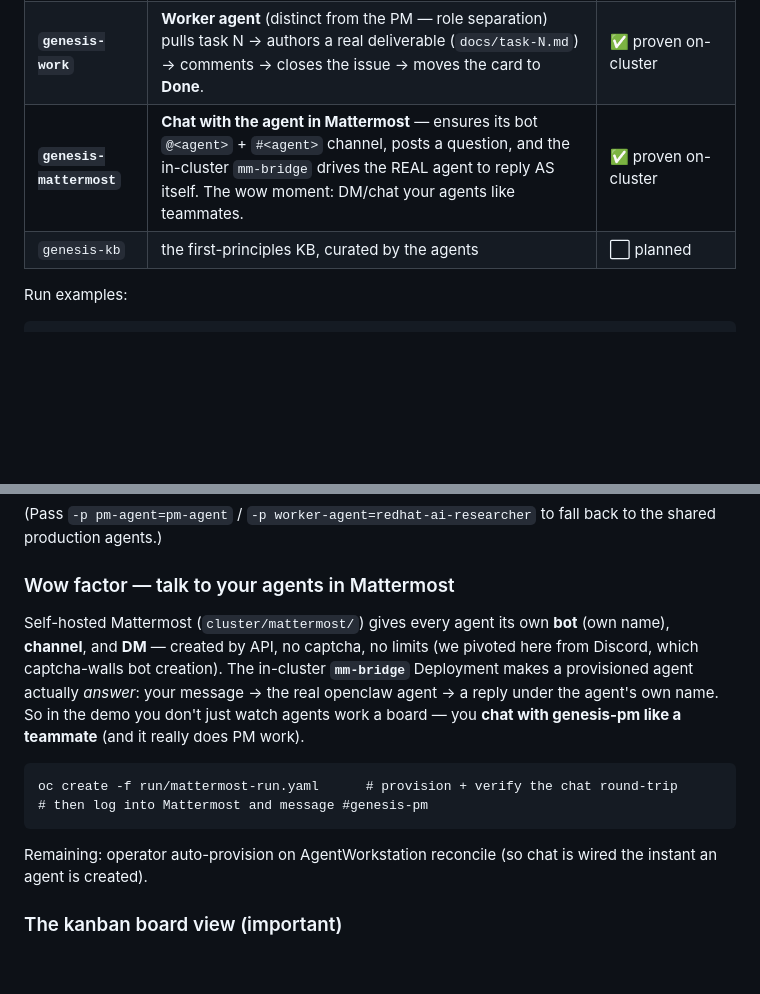
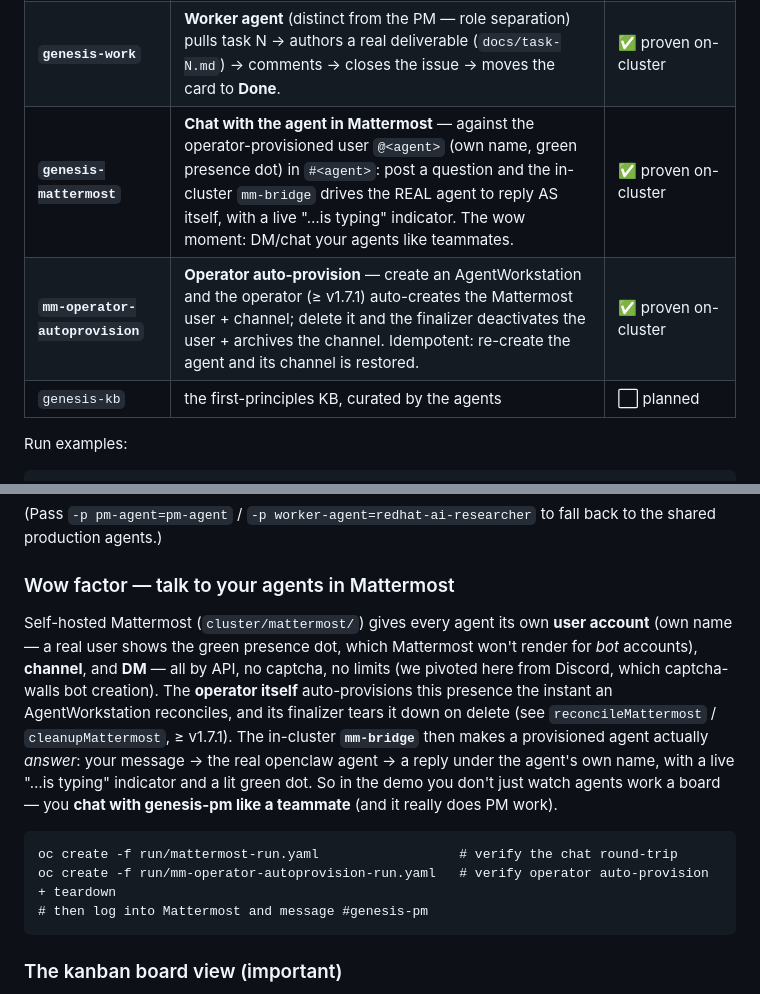
Before and after one commit to enterprisewebservice/agent-office, a Markdown page: integration-tests/genesis-demo/README.md, 2 parts joined by grey strips. Drawn GitHub-style; blank space fills up the shorter version.

Commit message:
demo README: operator-native Mattermost auto-provision (users, green dot, typing)
Reflects v1.7.1: agents get a Mattermost USER (green presence dot, not a bot),
auto-provisioned by the operator on AgentWorkstation reconcile + torn down by
the finalizer; bridge is find-only (discovers + chats). Adds the
mm-operator-autoprovision beat row + run command.

Co-Authored-By: Claude Opus 4.8 (1M context) <noreply@anthropic.com>

````diff
--- a/integration-tests/genesis-demo/README.md
+++ b/integration-tests/genesis-demo/README.md
@@ -26,7 +26,8 @@ Apply once: `oc apply -k beats`.
 | `genesis-team` | dedicated `genesis-pm` + `genesis-worker` agents created via the real scaffolder (board skill + Genesis KB) | ⬜ planned |
 | **`genesis-board`** | **PM agent** creates the "Genesis Model" GitHub **kanban** board and decomposes the goal into 6 first-principles task issues. Idempotent (reuses an existing board). | ✅ proven on-cluster |
 | **`genesis-work`** | **Worker agent** (distinct from the PM — role separation) pulls task N → authors a real deliverable (`docs/task-N.md`) → comments → closes the issue → moves the card to **Done**. | ✅ proven on-cluster |
-| **`genesis-mattermost`** | **Chat with the agent in Mattermost** — ensures its bot `@<agent>` + `#<agent>` channel, posts a question, and the in-cluster `mm-bridge` drives the REAL agent to reply AS itself. The wow moment: DM/chat your agents like teammates. | ✅ proven on-cluster |
+| **`genesis-mattermost`** | **Chat with the agent in Mattermost** — against the operator-provisioned user `@<agent>` (own name, green presence dot) in `#<agent>`: post a question and the in-cluster `mm-bridge` drives the REAL agent to reply AS itself, with a live "…is typing" indicator. The wow moment: DM/chat your agents like teammates. | ✅ proven on-cluster |
+| **`mm-operator-autoprovision`** | **Operator auto-provision** — create an AgentWorkstation and the operator (≥ v1.7.1) auto-creates the Mattermost user + channel; delete it and the finalizer deactivates the user + archives the channel. Idempotent: re-create the agent and its channel is restored. | ✅ proven on-cluster |
 | `genesis-kb` | the first-principles KB, curated by the agents | ⬜ planned |
 
 Run examples:
@@ -47,18 +48,22 @@ back to the shared production agents.)
 
 ### Wow factor — talk to your agents in Mattermost
 Self-hosted Mattermost (`cluster/mattermost/`) gives every agent its own
-**bot** (own name), **channel**, and **DM** — created by API, no captcha, no
-limits (we pivoted here from Discord, which captcha-walls bot creation). The
-in-cluster **`mm-bridge`** Deployment makes a provisioned agent actually
-*answer*: your message → the real openclaw agent → a reply under the agent's
-own name. So in the demo you don't just watch agents work a board — you
-**chat with genesis-pm like a teammate** (and it really does PM work).
+**user account** (own name — a real user shows the green presence dot, which
+Mattermost won't render for *bot* accounts), **channel**, and **DM** — all by
+API, no captcha, no limits (we pivoted here from Discord, which captcha-walls
+bot creation). The **operator itself** auto-provisions this presence the instant
+an AgentWorkstation reconciles, and its finalizer tears it down on delete (see
+`reconcileMattermost` / `cleanupMattermost`, ≥ v1.7.1). The in-cluster
+**`mm-bridge`** then makes a provisioned agent actually *answer*: your message →
+the real openclaw agent → a reply under the agent's own name, with a live
+"…is typing" indicator and a lit green dot. So in the demo you don't just watch
+agents work a board — you **chat with genesis-pm like a teammate** (and it
+really does PM work).
 ```
-oc create -f run/mattermost-run.yaml      # provision + verify the chat round-trip
+oc create -f run/mattermost-run.yaml                  # verify the chat round-trip
+oc create -f run/mm-operator-autoprovision-run.yaml   # verify operator auto-provision + teardown
 # then log into Mattermost and message #genesis-pm
 ```
-Remaining: operator auto-provision on AgentWorkstation reconcile (so chat is
-wired the instant an agent is created).
 
 ### The kanban board view (important)
 GitHub's GraphQL API **cannot author a project view or set its layout** — board
````
